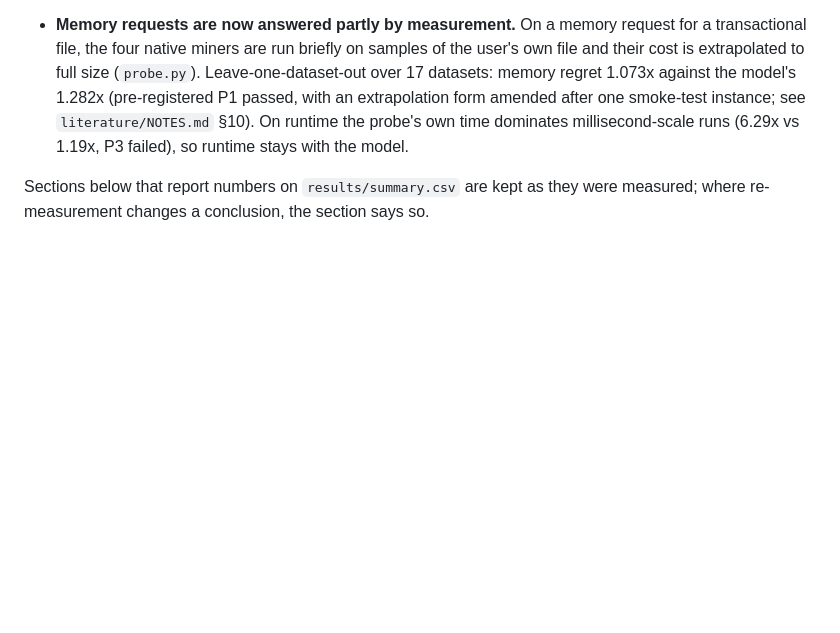
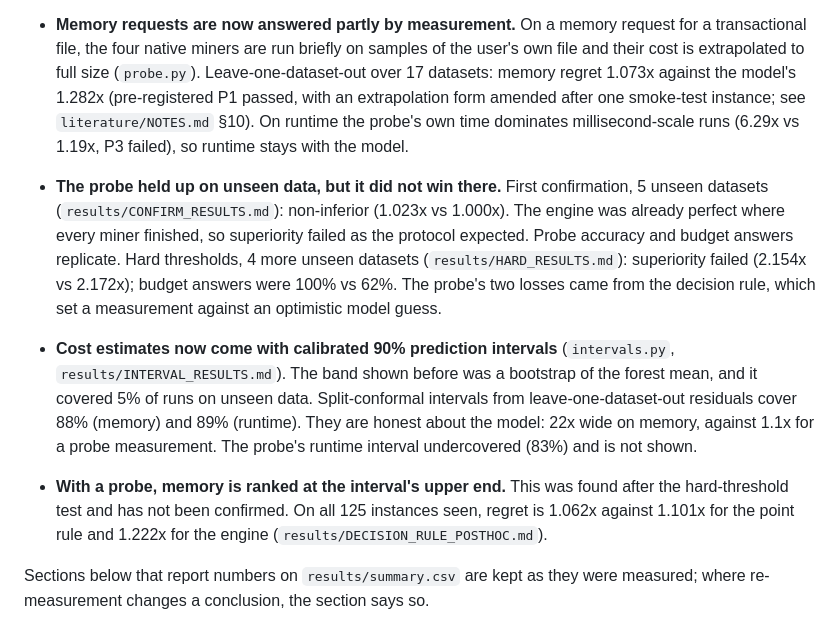
Before and after one commit to Hanketsu35/generator-survey, a Markdown page: recommender/README.md, the part around the change. GitHub-like rendering; blank space fills up the shorter version.

Commit message:
README: confirmations, prediction intervals, upper-end rule

```diff
--- a/recommender/README.md
+++ b/recommender/README.md
@@ -44,6 +44,27 @@ all. Full account: `results/REMEASURE_RESULTS.md`.
   form amended after one smoke-test instance; see `literature/NOTES.md` §10).
   On runtime the probe's own time dominates millisecond-scale runs (6.29x vs
   1.19x, P3 failed), so runtime stays with the model.
+
+- **The probe held up on unseen data, but it did not win there.** First
+  confirmation, 5 unseen datasets (`results/CONFIRM_RESULTS.md`):
+  non-inferior (1.023x vs 1.000x). The engine was already perfect where every
+  miner finished, so superiority failed as the protocol expected. Probe
+  accuracy and budget answers replicate. Hard thresholds, 4 more unseen
+  datasets (`results/HARD_RESULTS.md`): superiority failed (2.154x vs
+  2.172x); budget answers were 100% vs 62%. The probe's two losses came from
+  the decision rule, which set a measurement against an optimistic model
+  guess.
+- **Cost estimates now come with calibrated 90% prediction intervals**
+  (`intervals.py`, `results/INTERVAL_RESULTS.md`). The band shown before was
+  a bootstrap of the forest mean, and it covered 5% of runs on unseen data.
+  Split-conformal intervals from leave-one-dataset-out residuals cover 88%
+  (memory) and 89% (runtime). They are honest about the model: 22x wide on
+  memory, against 1.1x for a probe measurement. The probe's runtime interval
+  undercovered (83%) and is not shown.
+- **With a probe, memory is ranked at the interval's upper end.** This was
+  found after the hard-threshold test and has not been confirmed. On all 125
+  instances seen, regret is 1.062x against 1.101x for the point rule and
+  1.222x for the engine (`results/DECISION_RULE_POSTHOC.md`).
 
 Sections below that report numbers on `results/summary.csv` are kept as they
 were measured; where re-measurement changes a conclusion, the section says so.
```
